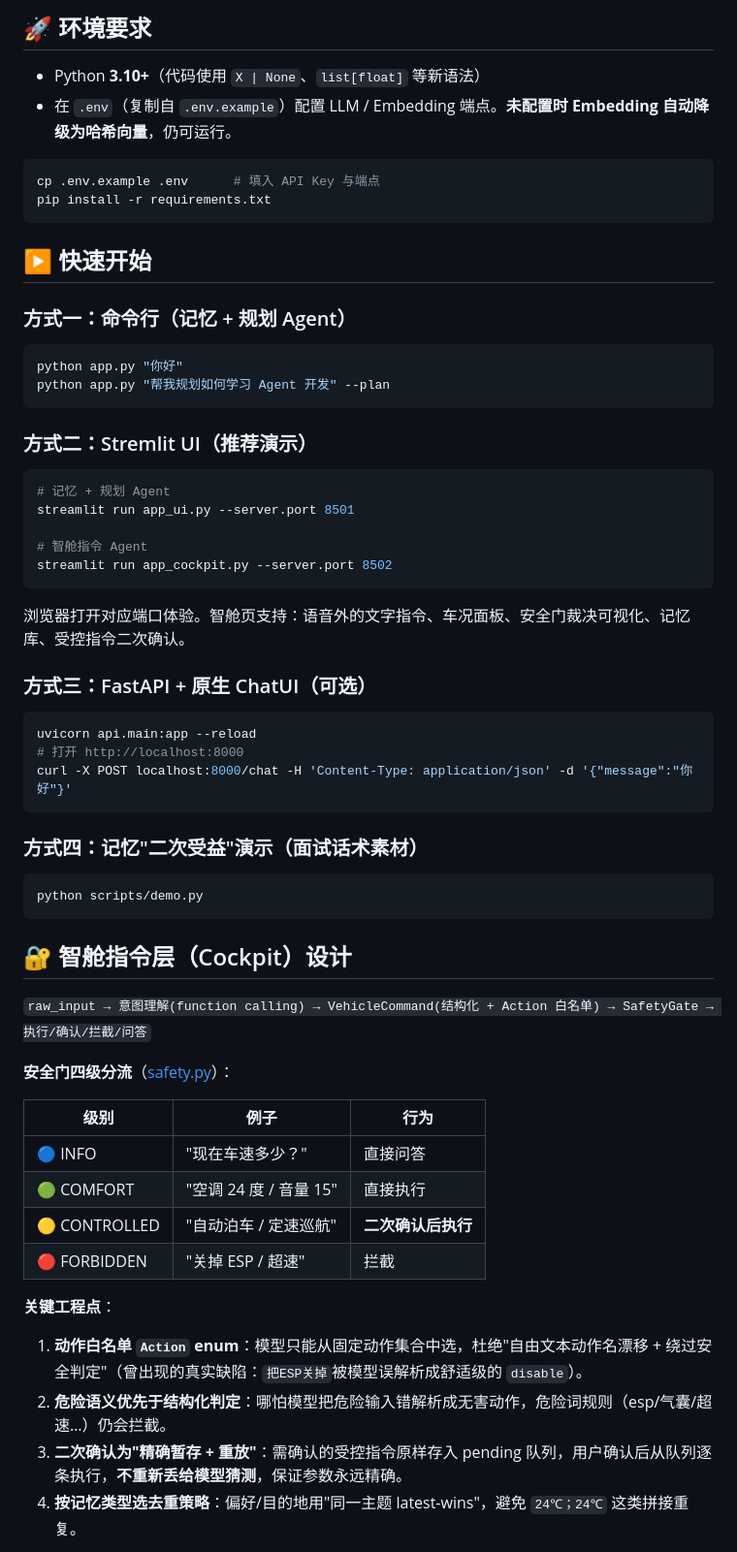
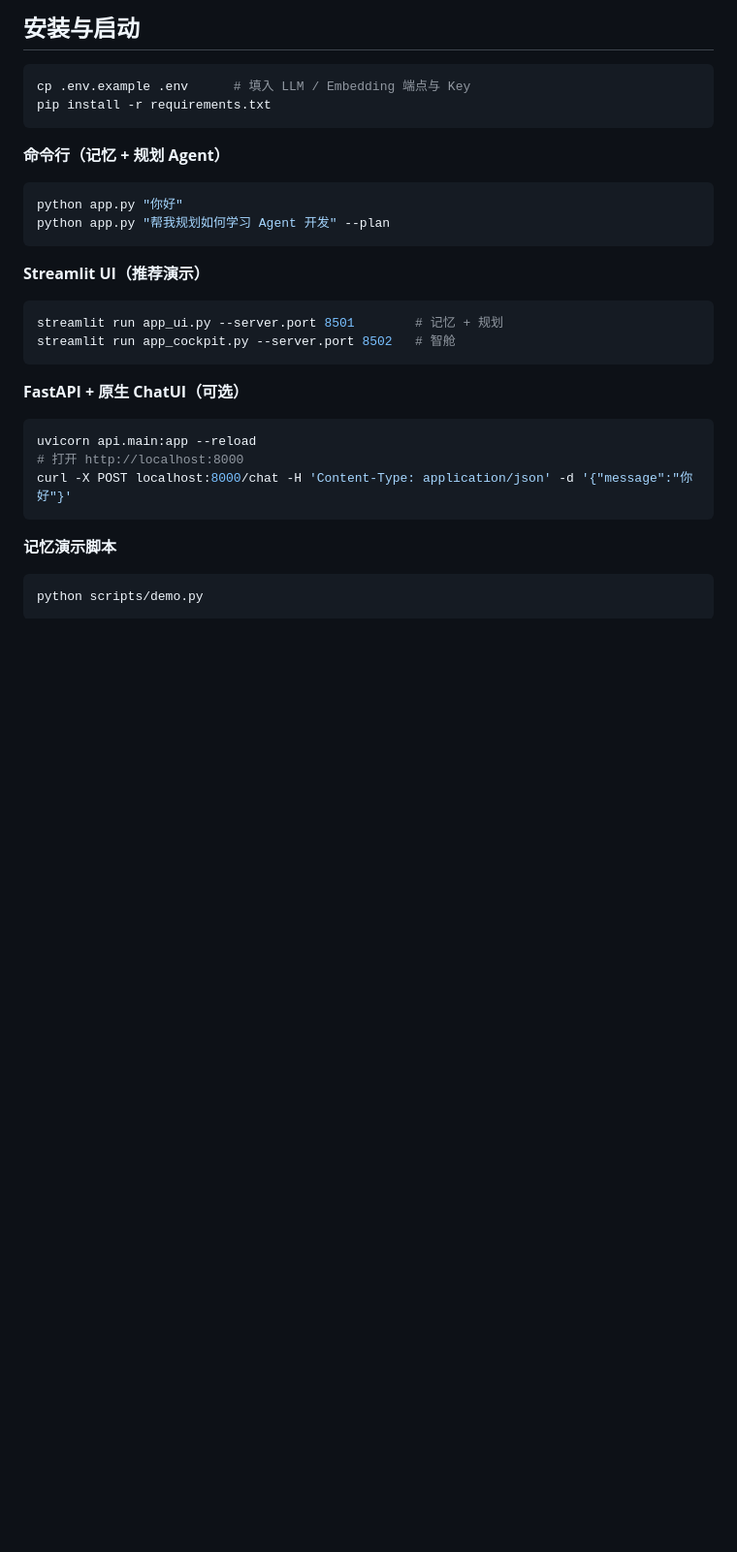
Before and after one commit to Tamir-zzz/work_agent, a Markdown page: README.md, the part around one of its changes. Shown at 97% size. Drawn GitHub-style; blank space fills up the shorter version.

````diff
--- a/README.md
+++ b/README.md
@@ -70,37 +75,27 @@ agent/
 ```
 
-## 🚀 环境要求
-
-- Python **3.10+**（代码使用 `X | None`、`list[float]` 等新语法）
-- 在 `.env`（复制自 `.env.example`）配置 LLM / Embedding 端点。**未配置时 Embedding 自动降级为哈希向量**，仍可运行。
+## 安装与启动
 
 ```bash
-cp .env.example .env      # 填入 API Key 与端点
+cp .env.example .env      # 填入 LLM / Embedding 端点与 Key
 pip install -r requirements.txt
 ```
 
-## ▶️ 快速开始
-
-### 方式一：命令行（记忆 + 规划 Agent）
+**命令行（记忆 + 规划 Agent）**
 
 ```bash
 python app.py "你好"
 python app.py "帮我规划如何学习 Agent 开发" --plan
 ```
 
-### 方式二：Stremlit UI（推荐演示）
+**Streamlit UI（推荐演示）**
 
 ```bash
-# 记忆 + 规划 Agent
-streamlit run app_ui.py --server.port 8501
-
-# 智舱指令 Agent
-streamlit run app_cockpit.py --server.port 8502
+streamlit run app_ui.py --server.port 8501        # 记忆 + 规划
+streamlit run app_cockpit.py --server.port 8502   # 智舱
 ```
 
-浏览器打开对应端口体验。智舱页支持：语音外的文字指令、车况面板、安全门裁决可视化、记忆库、受控指令二次确认。
-
-### 方式三：FastAPI + 原生 ChatUI（可选）
+**FastAPI + 原生 ChatUI（可选）**
 
 ```bash
 uvicorn api.main:app --reload
@@ -108,28 +103,9 @@ uvicorn api.main:app --reload
 curl -X POST localhost:8000/chat -H 'Content-Type: application/json' -d '{"message":"你好"}'
 ```
 
-### 方式四：记忆"二次受益"演示（面试话术素材）
+**记忆演示脚本**
 
 ```bash
 python scripts/demo.py
 ```
 
-## 🔐 智舱指令层（Cockpit）设计
-
-`raw_input → 意图理解(function calling) → VehicleCommand(结构化 + Action 白名单) → SafetyGate → 执行/确认/拦截/问答`
-
-**安全门四级分流**（[safety.py](cockpit/safety.py)）：
-
-| 级别 | 例子 | 行为 |
-|---|---|---|
-| 🔵 INFO | "现在车速多少？" | 直接问答 |
-| 🟢 COMFORT | "空调 24 度 / 音量 15" | 直接执行 |
-| 🟡 CONTROLLED | "自动泊车 / 定速巡航" | **二次确认后执行** |
-| 🔴 FORBIDDEN | "关掉 ESP / 超速" | 拦截 |
-
-**关键工程点**：
-1. **动作白名单 `Action` enum**：模型只能从固定动作集合中选，杜绝"自由文本动作名漂移 + 绕过安全判定"（曾出现的真实缺陷：`把ESP关掉`被模型误解析成舒适级的 `disable`）。
-2. **危险语义优先于结构化判定**：哪怕模型把危险输入错解析成无害动作，危险词规则（esp/气囊/超速…）仍会拦截。
-3. **二次确认为"精确暂存 + 重放"**：需确认的受控指令原样存入 pending 队列，用户确认后从队列逐条执行，**不重新丢给模型猜测**，保证参数永远精确。
-4. **按记忆类型选去重策略**：偏好/目的地用"同一主题 latest-wins"，避免 `24℃；24℃` 这类拼接重复。
-
````
Also changed, not shown: other parts of README.md (+66 -91 lines).
